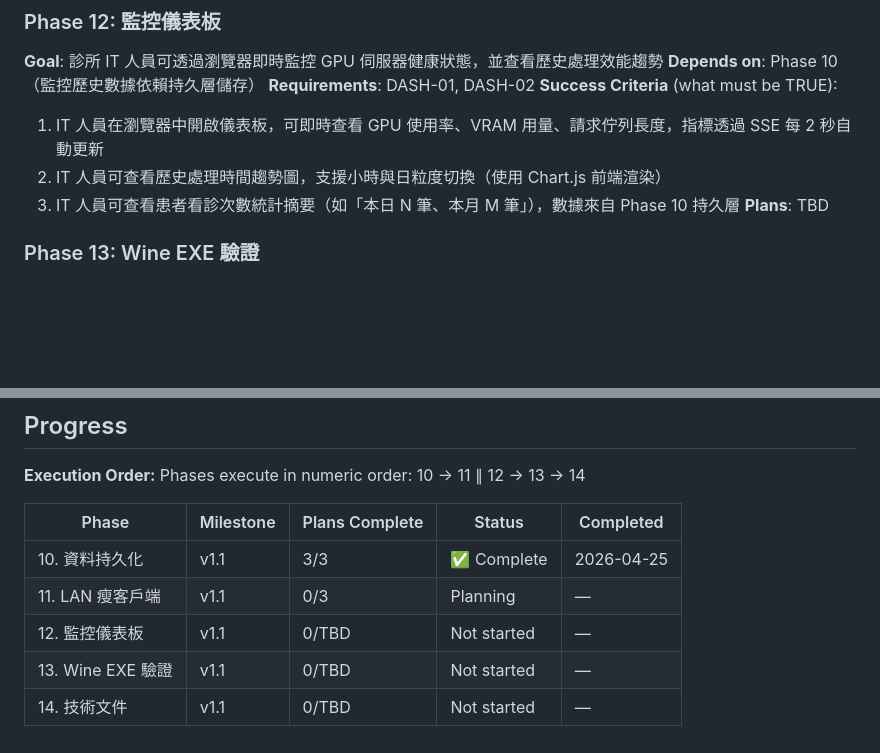
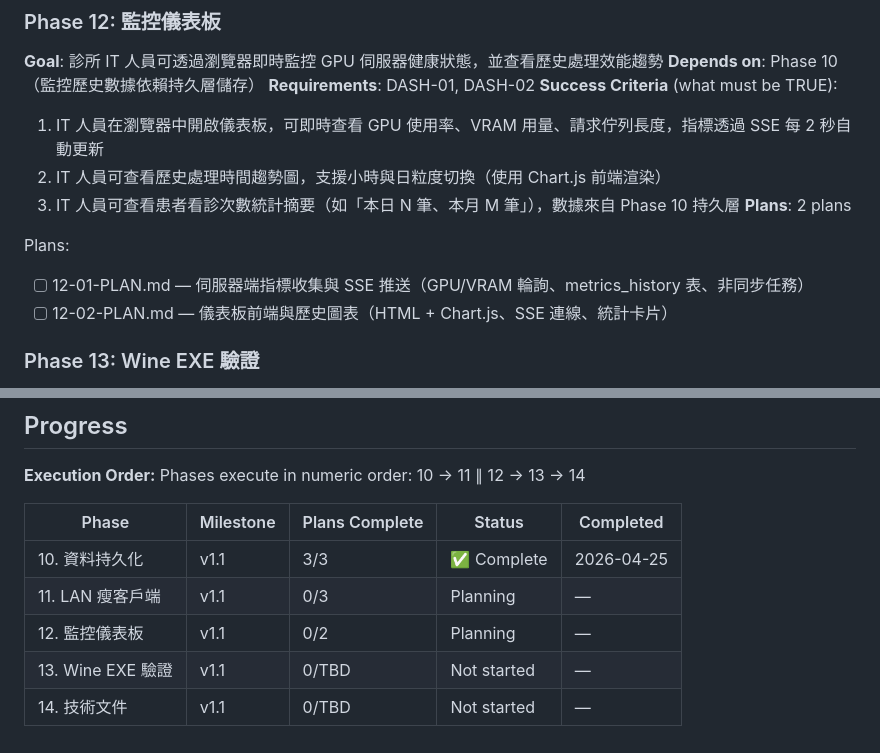
Before and after one commit to hsuyungfeng/SoapVoice, a Markdown page: .planning/ROADMAP.md, 2 parts joined by grey strips. Drawn GitHub-style; blank space fills up the shorter version.

Commit message:
docs(12): create phase 12 monitoring dashboard plan
Phase 12: 監控儀表板 (GPU server monitoring dashboard)
- 12-01-PLAN.md: Server-side metrics collection via SSE (GPU%, VRAM, queue depth)
- 12-02-PLAN.md: Frontend dashboard with Chart.js historical trends + consultation stats
- Updated ROADMAP.md: Phase 12 now has 2 concrete plans (was TBD)

Addresses DASH-01 (real-time metrics) and DASH-02 (historical trends + stats)
Depends on Phase 10 (SQLite persistence layer)

Co-Authored-By: Claude Haiku 4.5 <noreply@anthropic.com>

```diff
--- a/.planning/ROADMAP.md
+++ b/.planning/ROADMAP.md
@@ -78,7 +78,11 @@ Plans:
   1. IT 人員在瀏覽器中開啟儀表板，可即時查看 GPU 使用率、VRAM 用量、請求佇列長度，指標透過 SSE 每 2 秒自動更新
   2. IT 人員可查看歷史處理時間趨勢圖，支援小時與日粒度切換（使用 Chart.js 前端渲染）
   3. IT 人員可查看患者看診次數統計摘要（如「本日 N 筆、本月 M 筆」），數據來自 Phase 10 持久層
-**Plans**: TBD
+**Plans**: 2 plans
+
+Plans:
+- [ ] 12-01-PLAN.md — 伺服器端指標收集與 SSE 推送（GPU/VRAM 輪詢、metrics_history 表、非同步任務）
+- [ ] 12-02-PLAN.md — 儀表板前端與歷史圖表（HTML + Chart.js、SSE 連線、統計卡片）
 
 ### Phase 13: Wine EXE 驗證
 **Goal**: 確保 Phase 11 建置的 Windows 精簡客戶端 EXE 可在 Linux Wine 環境下完成基本煙霧測試，CI 自動化執行
@@ -111,6 +115,6 @@ Phases execute in numeric order: 10 → 11 ∥ 12 → 13 → 14
 |-------|-----------|----------------|--------|-----------|
 | 10. 資料持久化 | v1.1 | 3/3 | ✅ Complete | 2026-04-25 |
 | 11. LAN 瘦客戶端 | v1.1 | 0/3 | Planning | — |
-| 12. 監控儀表板 | v1.1 | 0/TBD | Not started | — |
+| 12. 監控儀表板 | v1.1 | 0/2 | Planning | — |
 | 13. Wine EXE 驗證 | v1.1 | 0/TBD | Not started | — |
 | 14. 技術文件 | v1.1 | 0/TBD | Not started | — |
```
Also changed, not shown: 2 other files.
